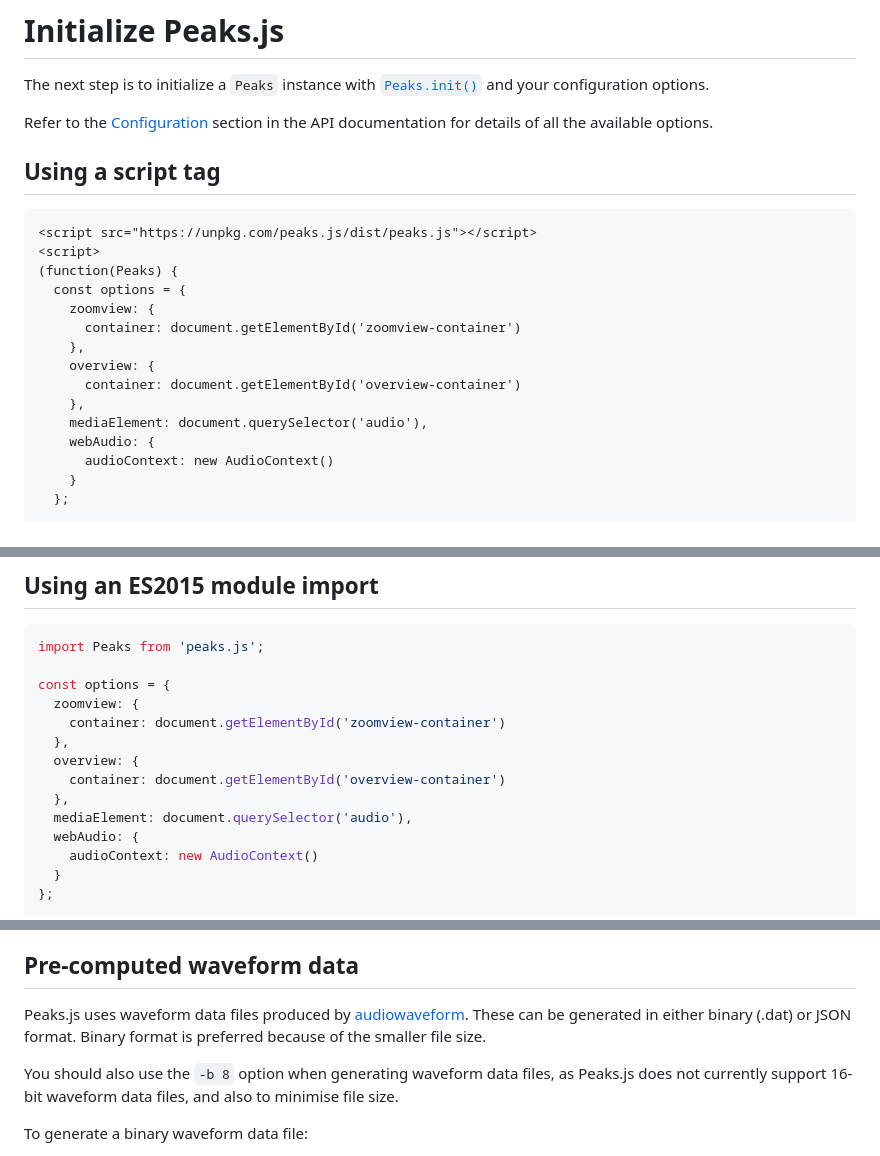
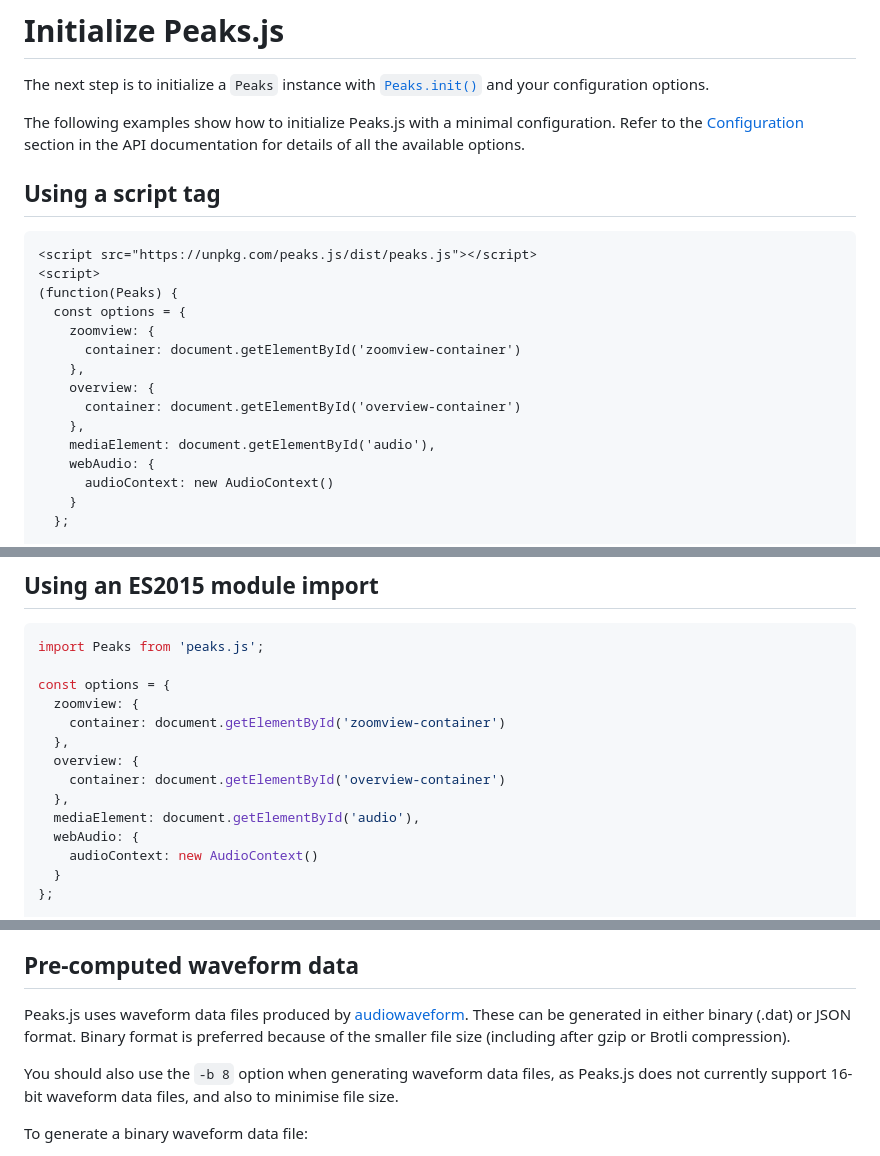
Before and after one commit to bbc/peaks.js, a Markdown page: README.md, 3 parts joined by grey strips. GitHub-like rendering.

Commit message:
Improved documentation

```diff
--- a/README.md
+++ b/README.md
@@ -102,7 +102,7 @@ The container `div`s should be left empty, as shown above, as their content will
 
 The next step is to initialize a `Peaks` instance with [`Peaks.init()`](doc/API.md#initialization) and your configuration options.
 
-Refer to the [Configuration](doc/API.md#configuration) section in the API documentation for details of all the available options.
+The following examples show how to initialize Peaks.js with a minimal configuration. Refer to the [Configuration](doc/API.md#configuration) section in the API documentation for details of all the available options.
 
 ## Using a script tag
 
@@ -117,7 +117,7 @@ Refer to the [Configuration](doc/API.md#configuration) section in the API docume
     overview: {
       container: document.getElementById('overview-container')
     },
-    mediaElement: document.querySelector('audio'),
+    mediaElement: document.getElementById('audio'),
     webAudio: {
       audioContext: new AudioContext()
     }
@@ -147,7 +147,7 @@ const options = {
   overview: {
     container: document.getElementById('overview-container')
   },
-  mediaElement: document.querySelector('audio'),
+  mediaElement: document.getElementById('audio'),
   webAudio: {
     audioContext: new AudioContext()
   }
@@ -174,7 +174,7 @@ Using the Web Audio API can work well for short audio files, but involves downlo
 
 ## Pre-computed waveform data
 
-Peaks.js uses waveform data files produced by [audiowaveform](https://github.com/bbc/audiowaveform). These can be generated in either binary (.dat) or JSON format. Binary format is preferred because of the smaller file size.
+Peaks.js uses waveform data files produced by [audiowaveform](https://github.com/bbc/audiowaveform). These can be generated in either binary (.dat) or JSON format. Binary format is preferred because of the smaller file size (including after gzip or Brotli compression).
 
 You should also use the `-b 8` option when generating waveform data files, as Peaks.js does not currently support 16-bit waveform data files, and also to minimise file size.
 
```
Also changed, not shown: other parts of README.md (+7 -7 lines).
